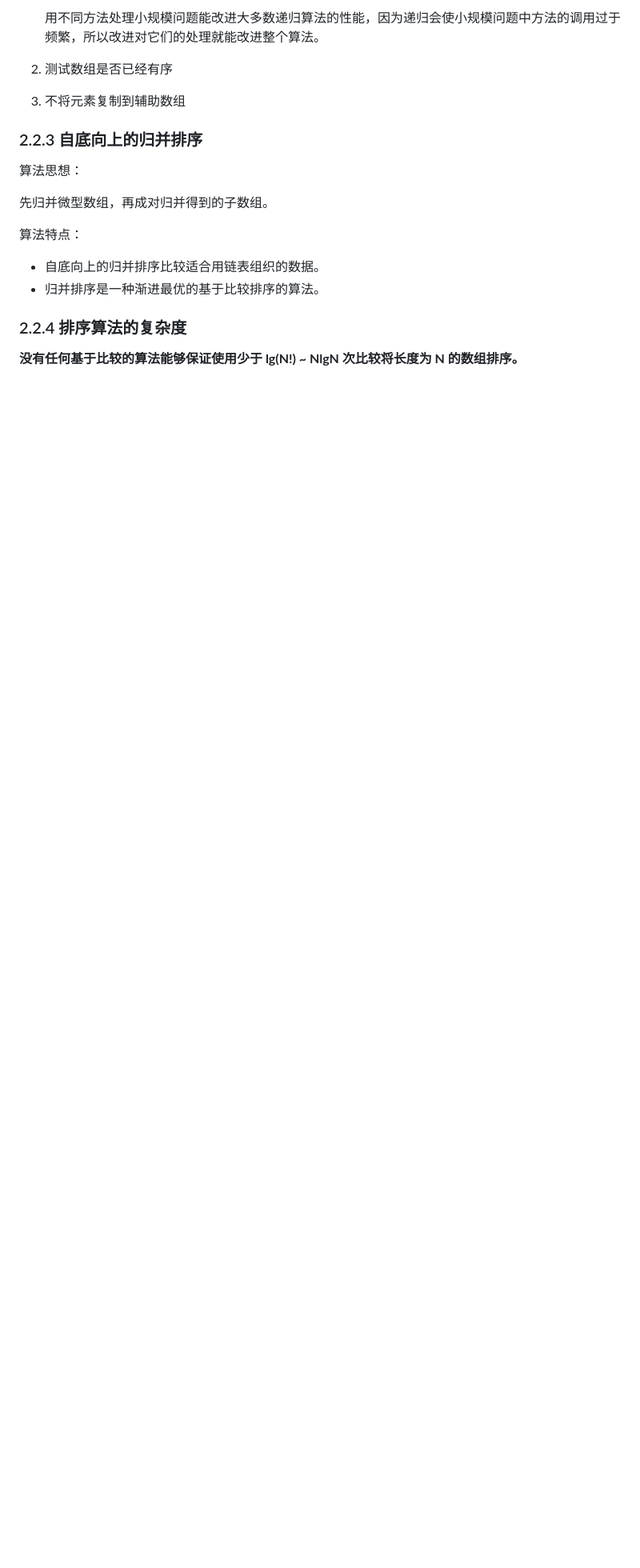
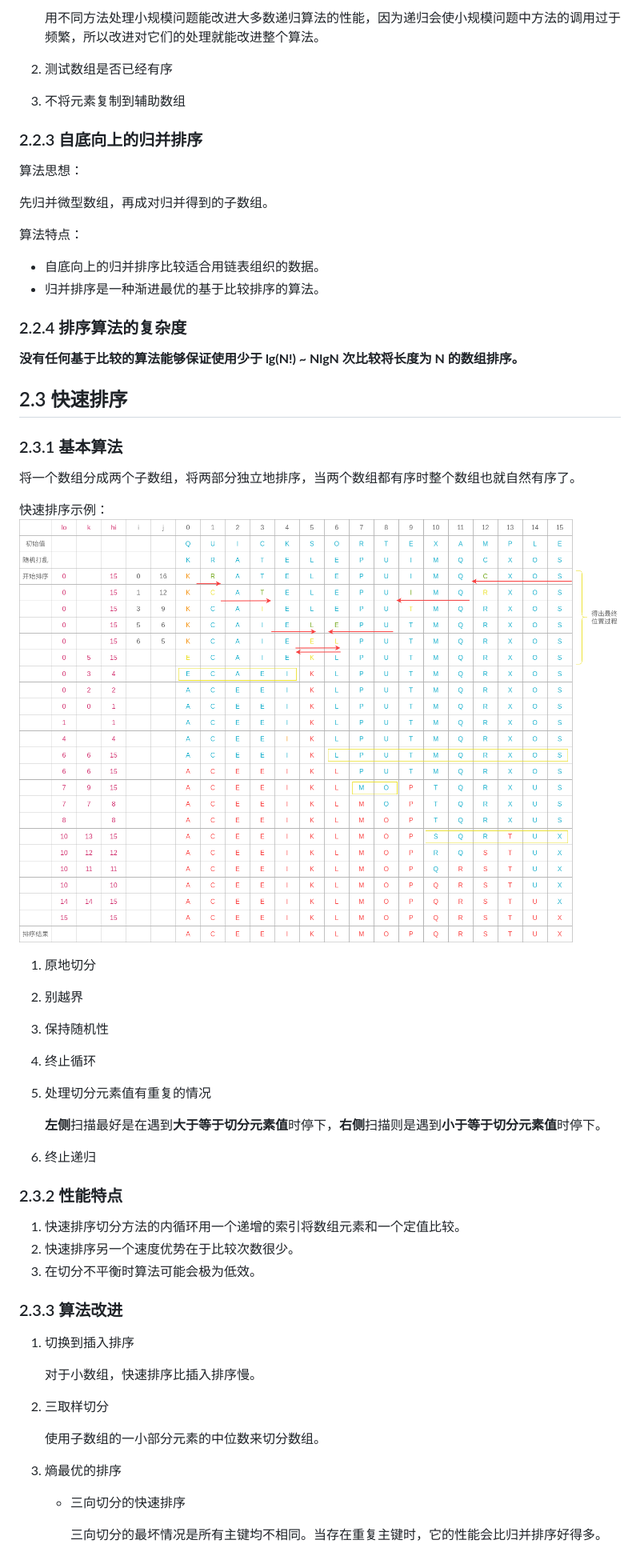
Before and after one commit to szhxiao/self-code-lab, a Markdown page: Algorithms/doc/02_排序.md, the part around the change. Shown: that part at 80% size. GitHub-like rendering; pictures changed too: Algorithms/resources/images/快速排序示例.png (added); blank space fills up the shorter version.

```diff
--- a/Algorithms/doc/02_排序.md
+++ b/Algorithms/doc/02_排序.md
@@ -148,3 +148,48 @@
 ### 2.2.4 排序算法的复杂度
 
 **没有任何基于比较的算法能够保证使用少于 lg(N!) ~ NlgN 次比较将长度为 N 的数组排序。**
+
+## 2.3 快速排序
+
+### 2.3.1 基本算法
+
+将一个数组分成两个子数组，将两部分独立地排序，当两个数组都有序时整个数组也就自然有序了。
+
+快速排序示例：
+![快速排序示例](../resources/images/快速排序示例.png)
+
+1. 原地切分
+
+2. 别越界
+
+3. 保持随机性
+
+4. 终止循环
+
+5. 处理切分元素值有重复的情况
+
+    **左侧**扫描最好是在遇到**大于等于切分元素值**时停下，**右侧**扫描则是遇到**小于等于切分元素值**时停下。
+
+6. 终止递归
+
+### 2.3.2 性能特点
+
+1. 快速排序切分方法的内循环用一个递增的索引将数组元素和一个定值比较。
+2. 快速排序另一个速度优势在于比较次数很少。
+3. 在切分不平衡时算法可能会极为低效。
+
+### 2.3.3 算法改进
+
+1. 切换到插入排序
+
+    对于小数组，快速排序比插入排序慢。
+
+2. 三取样切分
+
+    使用子数组的一小部分元素的中位数来切分数组。
+
+3. 熵最优的排序
+
+    - 三向切分的快速排序
+
+        三向切分的最坏情况是所有主键均不相同。当存在重复主键时，它的性能会比归并排序好得多。
```
Also changed, not shown: 3 other files.
